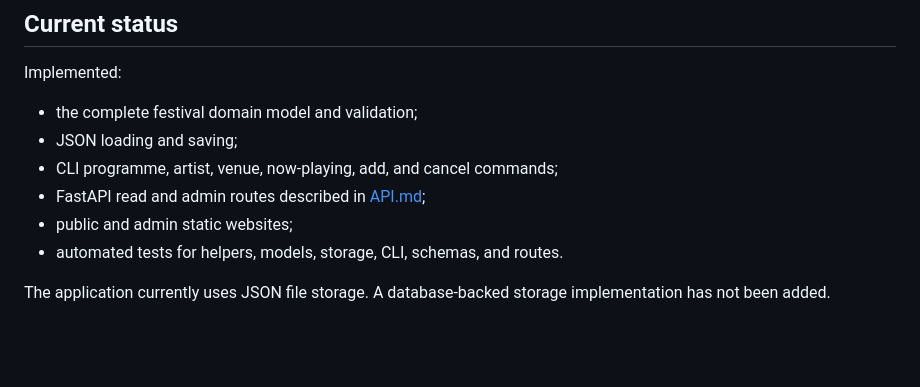
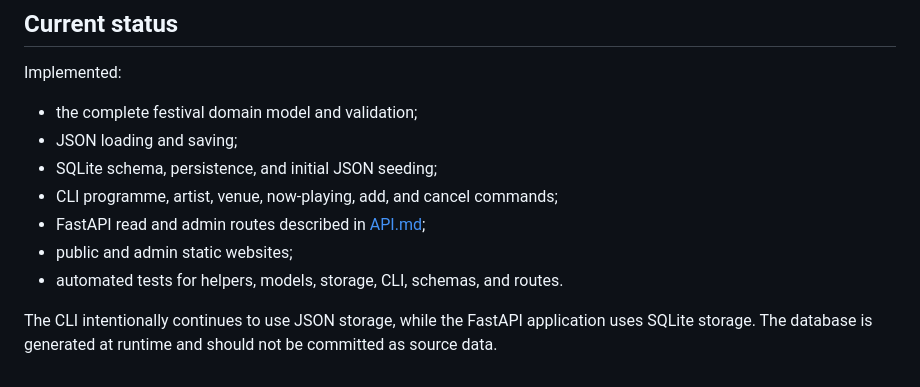
Before and after one commit to aniekanBane/deauville-festival, a Markdown page: README.md, the part around one of its changes. Drawn GitHub-style; blank space fills up the shorter version.

```diff
--- a/README.md
+++ b/README.md
@@ -199,10 +206,12 @@ Implemented:
 
 - the complete festival domain model and validation;
 - JSON loading and saving;
+- SQLite schema, persistence, and initial JSON seeding;
 - CLI programme, artist, venue, now-playing, add, and cancel commands;
 - FastAPI read and admin routes described in [API.md](API.md);
 - public and admin static websites;
 - automated tests for helpers, models, storage, CLI, schemas, and routes.
 
-The application currently uses JSON file storage. A database-backed storage
-implementation has not been added.
+The CLI intentionally continues to use JSON storage, while the FastAPI
+application uses SQLite storage. The database is generated at runtime and
+should not be committed as source data.
```
Also changed, not shown: other parts of README.md (+16 -9 lines).
